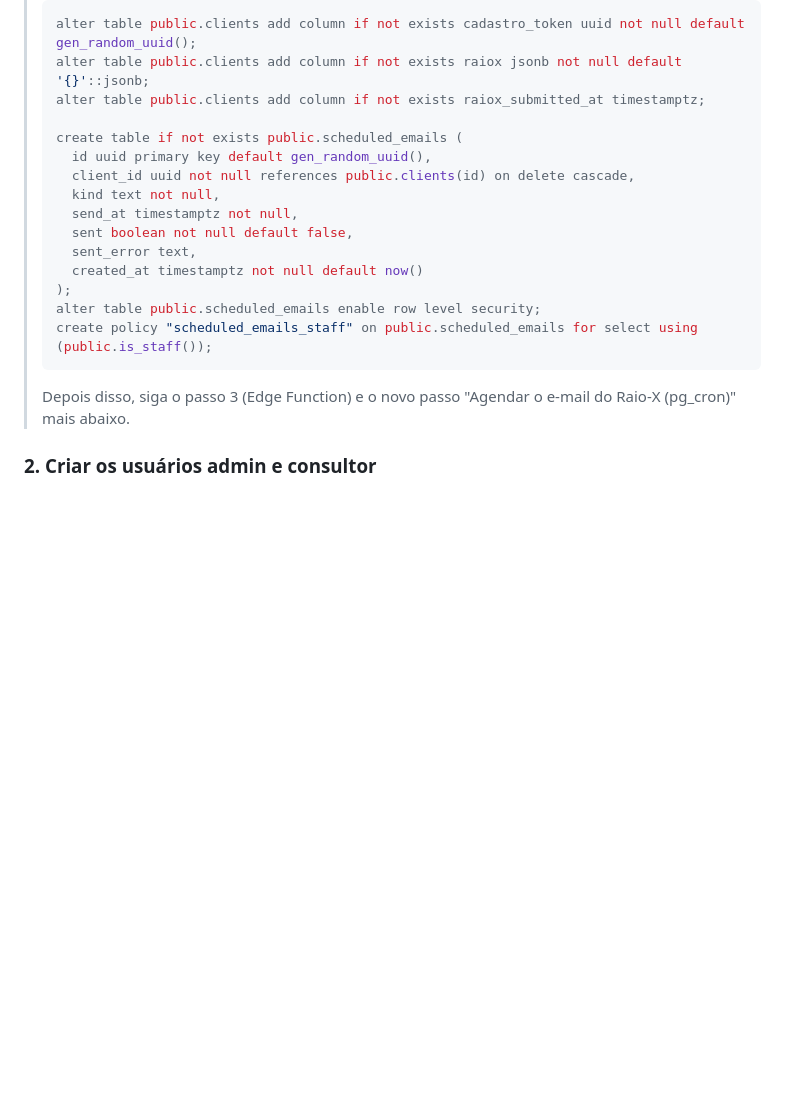
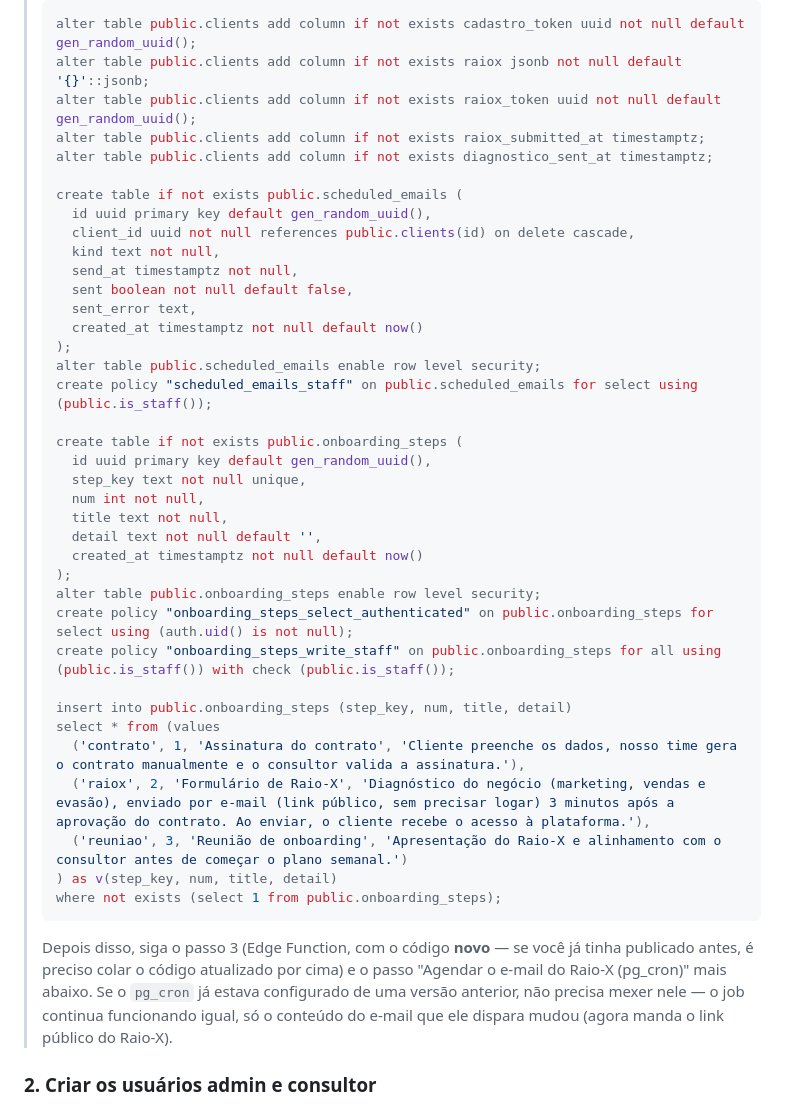
Before and after one commit to financasestrategicassuporte-debug/gymplusentrega, a Markdown page: README.md, the part around one of its changes. GitHub-like rendering; blank space fills up the shorter version.

````diff
--- a/README.md
+++ b/README.md
@@ -76,7 +86,9 @@ com `pg_cron` no Supabase, explicado no passo 3 abaixo.
 > ```sql
 > alter table public.clients add column if not exists cadastro_token uuid not null default gen_random_uuid();
 > alter table public.clients add column if not exists raiox jsonb not null default '{}'::jsonb;
+> alter table public.clients add column if not exists raiox_token uuid not null default gen_random_uuid();
 > alter table public.clients add column if not exists raiox_submitted_at timestamptz;
+> alter table public.clients add column if not exists diagnostico_sent_at timestamptz;
 >
 > create table if not exists public.scheduled_emails (
 >   id uuid primary key default gen_random_uuid(),
@@ -89,9 +101,33 @@ com `pg_cron` no Supabase, explicado no passo 3 abaixo.
 > );
 > alter table public.scheduled_emails enable row level security;
 > create policy "scheduled_emails_staff" on public.scheduled_emails for select using (public.is_staff());
+>
+> create table if not exists public.onboarding_steps (
+>   id uuid primary key default gen_random_uuid(),
+>   step_key text not null unique,
+>   num int not null,
+>   title text not null,
+>   detail text not null default '',
+>   created_at timestamptz not null default now()
+> );
+> alter table public.onboarding_steps enable row level security;
+> create policy "onboarding_steps_select_authenticated" on public.onboarding_steps for select using (auth.uid() is not null);
+> create policy "onboarding_steps_write_staff" on public.onboarding_steps for all using (public.is_staff()) with check (public.is_staff());
+>
+> insert into public.onboarding_steps (step_key, num, title, detail)
+> select * from (values
+>   ('contrato', 1, 'Assinatura do contrato', 'Cliente preenche os dados, nosso time gera o contrato manualmente e o consultor valida a assinatura.'),
+>   ('raiox', 2, 'Formulário de Raio-X', 'Diagnóstico do negócio (marketing, vendas e evasão), enviado por e-mail (link público, sem precisar logar) 3 minutos após a aprovação do contrato. Ao enviar, o cliente recebe o acesso à plataforma.'),
+>   ('reuniao', 3, 'Reunião de onboarding', 'Apresentação do Raio-X e alinhamento com o consultor antes de começar o plano semanal.')
+> ) as v(step_key, num, title, detail)
+> where not exists (select 1 from public.onboarding_steps);
 > ```
-> Depois disso, siga o passo 3 (Edge Function) e o novo passo "Agendar o
-> e-mail do Raio-X (pg_cron)" mais abaixo.
+> Depois disso, siga o passo 3 (Edge Function, com o código **novo** —
+> se você já tinha publicado antes, é preciso colar o código atualizado
+> por cima) e o passo "Agendar o e-mail do Raio-X (pg_cron)" mais abaixo.
+> Se o `pg_cron` já estava configurado de uma versão anterior, não
+> precisa mexer nele — o job continua funcionando igual, só o conteúdo
+> do e-mail que ele dispara mudou (agora manda o link público do Raio-X).
 
 ### 2. Criar os usuários admin e consultor
 
````
Also changed, not shown: other parts of README.md (+31 -17 lines).
